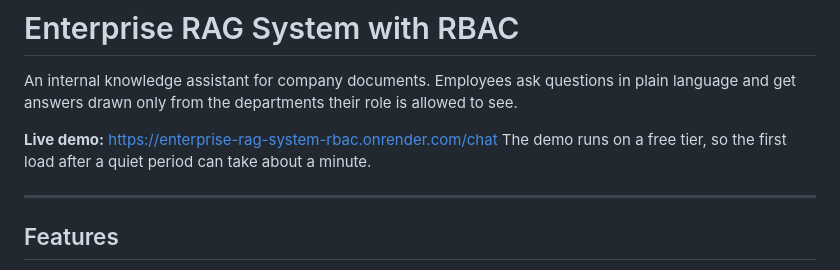
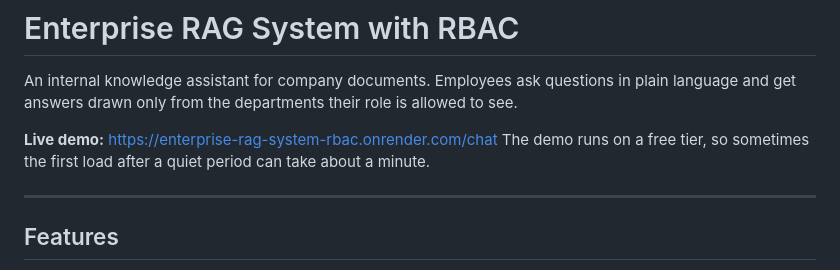
Before and after one commit to Irfan-gitt/Enterprise-RAG-System-RBAC-, a Markdown page: README.md, the part around the change. GitHub-like rendering.

```diff
--- a/README.md
+++ b/README.md
@@ -3,7 +3,7 @@
 An internal knowledge assistant for company documents. Employees ask questions in plain language and get answers drawn only from the departments their role is allowed to see.
 
 **Live demo:** https://enterprise-rag-system-rbac.onrender.com/chat
-The demo runs on a free tier, so the first load after a quiet period can take about a minute.
+The demo runs on a free tier, so sometimes the first load after a quiet period can take about a minute.
 
 ---
 
```
